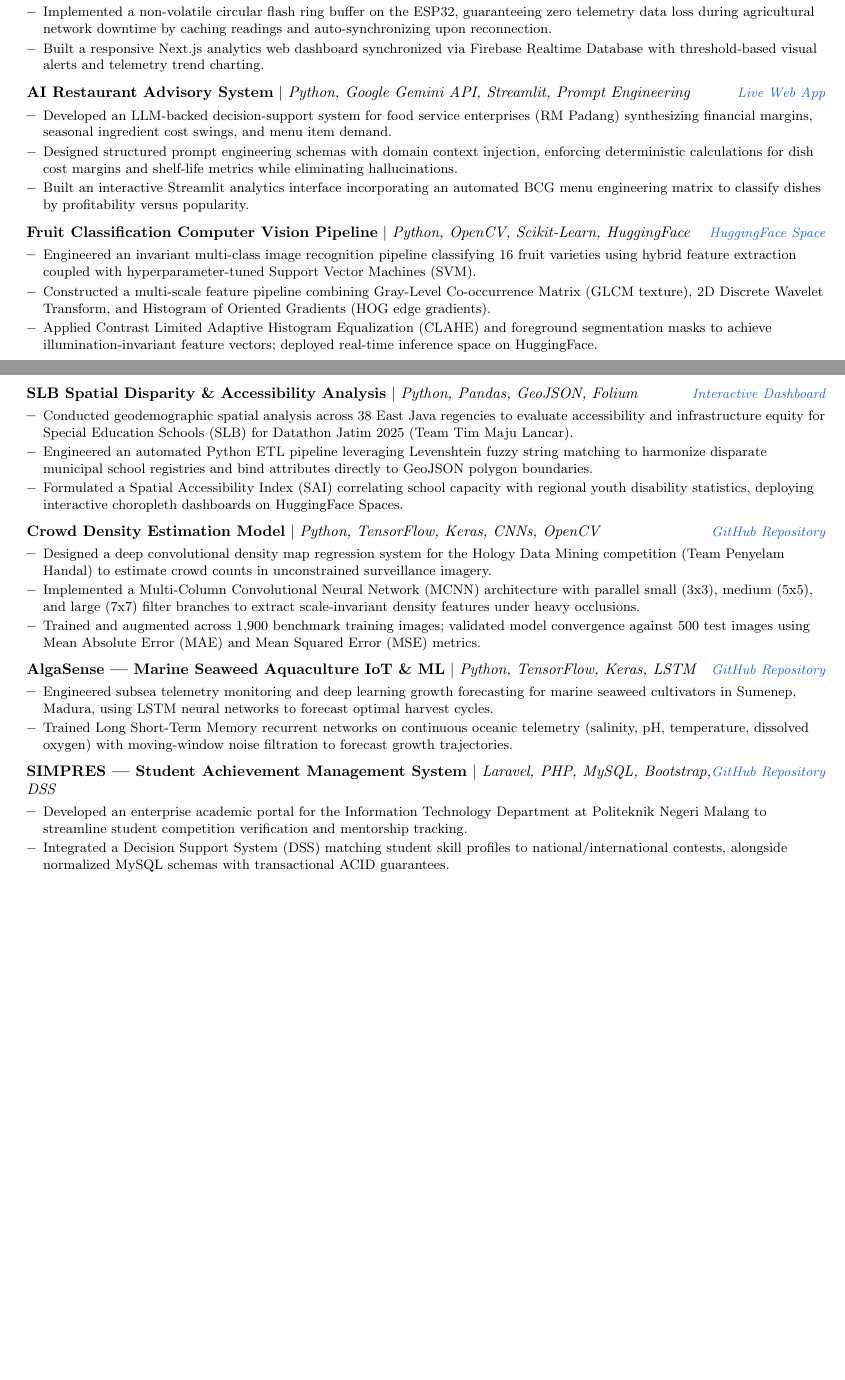
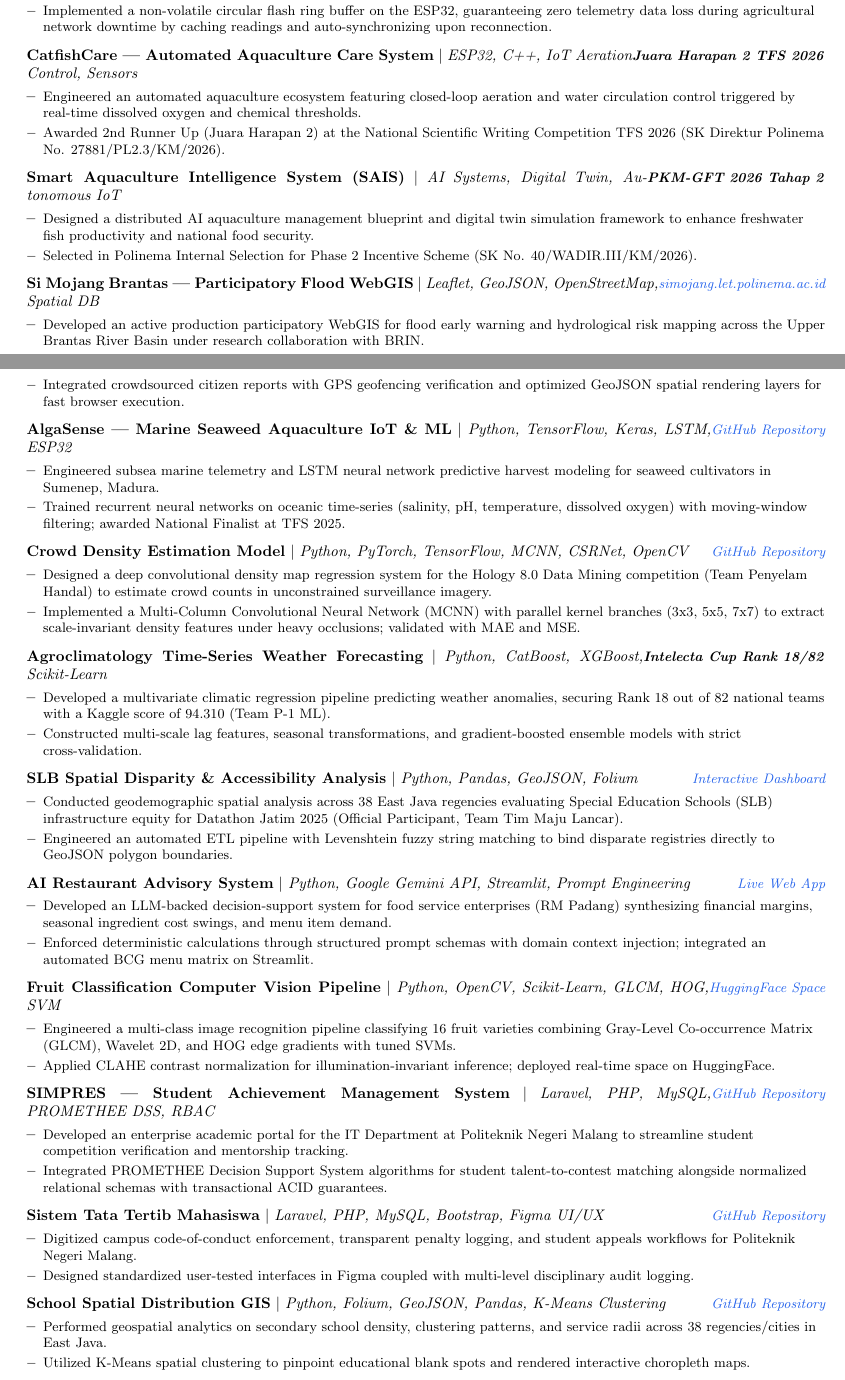
Before and after one commit to VarizkyNaldiba/MyProfile, a LaTeX CV (resume.tex): two parts of pages 1 and 2 of 2 before the commit and two parts of pages 1 and 2 of 3 after it, joined at a grey line, cut so that both start at the same text, the shorter picture padded with empty space. Compiled offline with pdfLaTeX.

Commit message:
feat: update resume projects and add navigation component and PDF assets

```diff
--- a/resume.tex
+++ b/resume.tex
@@ -118,53 +118,90 @@ Informatics Engineer from Politeknik Negeri Malang specializing in Applied Machi
         \resumeItem{Architected an industrial IoT telemetry monitoring platform for freshwater catfish aquaculture, streaming real-time sensor parameters (pH, DS18B20 temperature, nephelometric turbidity) to prevent fish mortality.}
         \resumeItem{Engineered microcontroller firmware with non-linear polynomial calibration offset curves and automated temperature compensation for continuous submerged probe stability.}
         \resumeItem{Implemented a non-volatile circular flash ring buffer on the ESP32, guaranteeing zero telemetry data loss during agricultural network downtime by caching readings and auto-synchronizing upon reconnection.}
-        \resumeItem{Built a responsive Next.js analytics web dashboard synchronized via Firebase Realtime Database with threshold-based visual alerts and telemetry trend charting.}
+      \resumeItemListEnd
+
+    \resumeProjectHeading
+      {\textbf{CatfishCare — Automated Aquaculture Care System} $|$ \emph{ESP32, C++, IoT Aeration Control, Sensors}}{\textbf{Juara Harapan 2 TFS 2026}}
+      \resumeItemListStart
+        \resumeItem{Engineered an automated aquaculture ecosystem featuring closed-loop aeration and water circulation control triggered by real-time dissolved oxygen and chemical thresholds.}
+        \resumeItem{Awarded 2nd Runner Up (Juara Harapan 2) at the National Scientific Writing Competition TFS 2026 (SK Direktur Polinema No. 27881/PL2.3/KM/2026).}
+      \resumeItemListEnd
+
+    \resumeProjectHeading
+      {\textbf{Smart Aquaculture Intelligence System (SAIS)} $|$ \emph{AI Systems, Digital Twin, Autonomous IoT}}{\textbf{PKM-GFT 2026 Tahap 2}}
+      \resumeItemListStart
+        \resumeItem{Designed a distributed AI aquaculture management blueprint and digital twin simulation framework to enhance freshwater fish productivity and national food security.}
+        \resumeItem{Selected in Polinema Internal Selection for Phase 2 Incentive Scheme (SK No. 40/WADIR.III/KM/2026).}
+      \resumeItemListEnd
+
+    \resumeProjectHeading
+      {\textbf{Si Mojang Brantas — Participatory Flood WebGIS} $|$ \emph{Leaflet, GeoJSON, OpenStreetMap, Spatial DB}}{\href{https://simojang.let.polinema.ac.id/}{simojang.let.polinema.ac.id}}
+      \resumeItemListStart
+        \resumeItem{Developed an active production participatory WebGIS for flood early warning and hydrological risk mapping across the Upper Brantas River Basin under research collaboration with BRIN.}
+        \resumeItem{Integrated crowdsourced citizen reports with GPS geofencing verification and optimized GeoJSON spatial rendering layers for fast browser execution.}
+      \resumeItemListEnd
+
+    \resumeProjectHeading
+      {\textbf{AlgaSense — Marine Seaweed Aquaculture IoT \& ML} $|$ \emph{Python, TensorFlow, Keras, LSTM, ESP32}}{\href{https://github.com/VarizkyNaldiba/Algasense}{GitHub Repository}}
+      \resumeItemListStart
+        \resumeItem{Engineered subsea marine telemetry and LSTM neural network predictive harvest modeling for seaweed cultivators in Sumenep, Madura.}
+        \resumeItem{Trained recurrent neural networks on oceanic time-series (salinity, pH, temperature, dissolved oxygen) with moving-window filtering; awarded National Finalist at TFS 2025.}
+      \resumeItemListEnd
+
+    \resumeProjectHeading
+      {\textbf{Crowd Density Estimation Model} $|$ \emph{Python, PyTorch, TensorFlow, MCNN, CSRNet, OpenCV}}{\href{https://github.com/VarizkyNaldiba/PenyelamHandal_Hology}{GitHub Repository}}
+      \resumeItemListStart
+        \resumeItem{Designed a deep convolutional density map regression system for the Hology 8.0 Data Mining competition (Team Penyelam Handal) to estimate crowd counts in unconstrained surveillance imagery.}
+        \resumeItem{Implemented a Multi-Column Convolutional Neural Network (MCNN) with parallel kernel branches (3x3, 5x5, 7x7) to extract scale-invariant density features under heavy occlusions; validated with MAE and MSE.}
+      \resumeItemListEnd
+
+    \resumeProjectHeading
+      {\textbf{Agroclimatology Time-Series Weather Forecasting} $|$ \emph{Python, CatBoost, XGBoost, Scikit-Learn}}{\textbf{Intelecta Cup Rank 18/82}}
+      \resumeItemListStart
+        \resumeItem{Developed a multivariate climatic regression pipeline predicting weather anomalies, securing Rank 18 out of 82 national teams with a Kaggle score of 94.310 (Team P-1 ML).}
+        \resumeItem{Constructed multi-scale lag features, seasonal transformations, and gradient-boosted ensemble models with strict cross-validation.}
+      \resumeItemListEnd
+
+    \resumeProjectHeading
+      {\textbf{SLB Spatial Disparity \& Accessibility Analysis} $|$ \emph{Python, Pandas, GeoJSON, Folium}}{\href{https://huggingface.co/spaces/Tim-Maju-Lancar-Datathon/Dashboard-Tim-Maju-Lancar-Datathon-Jatim-2025}{Interactive Dashboard}}
+      \resumeItemListStart
+        \resumeItem{Conducted geodemographic spatial analysis across 38 East Java regencies evaluating Special Education Schools (SLB) infrastructure equity for Datathon Jatim 2025 (Official Participant, Team Tim Maju Lancar).}
+        \resumeItem{Engineered an automated ETL pipeline with Levenshtein fuzzy string matching to bind disparate registries directly to GeoJSON polygon boundaries.}
       \resumeItemListEnd
 
     \resumeProjectHeading
       {\textbf{AI Restaurant Advisory System} $|$ \emph{Python, Google Gemini API, Streamlit, Prompt Engineering}}{\href{https://varizkynaldiba-project-of-llm-based-tools-and-gem-fnb-rm-vjbmhr.streamlit.app/}{Live Web App}}
       \resumeItemListStart
         \resumeItem{Developed an LLM-backed decision-support system for food service enterprises (RM Padang) synthesizing financial margins, seasonal ingredient cost swings, and menu item demand.}
-        \resumeItem{Designed structured prompt engineering schemas with domain context injection, enforcing deterministic calculations for dish cost margins and shelf-life metrics while eliminating hallucinations.}
-        \resumeItem{Built an interactive Streamlit analytics interface incorporating an automated BCG menu engineering matrix to classify dishes by profitability versus popularity.}
+        \resumeItem{Enforced deterministic calculations through structured prompt schemas with domain context injection; integrated an automated BCG menu matrix on Streamlit.}
       \resumeItemListEnd
 
     \resumeProjectHeading
-      {\textbf{Fruit Classification Computer Vision Pipeline} $|$ \emph{Python, OpenCV, Scikit-Learn, HuggingFace}}{\href{https://huggingface.co/spaces/Zelectra/PBL.MachineLearningAndPCVK}{HuggingFace Space}}
+      {\textbf{Fruit Classification Computer Vision Pipeline} $|$ \emph{Python, OpenCV, Scikit-Learn, GLCM, HOG, SVM}}{\href{https://huggingface.co/spaces/Zelectra/PBL.MachineLearningAndPCVK}{HuggingFace Space}}
       \resumeItemListStart
-        \resumeItem{Engineered an invariant multi-class image recognition pipeline classifying 16 fruit varieties using hybrid feature extraction coupled with hyperparameter-tuned Support Vector Machines (SVM).}
-        \resumeItem{Constructed a multi-scale feature pipeline combining Gray-Level Co-occurrence Matrix (GLCM texture), 2D Discrete Wavelet Transform, and Histogram of Oriented Gradients (HOG edge gradients).}
-        \resumeItem{Applied Contrast Limited Adaptive Histogram Equalization (CLAHE) and foreground segmentation masks to achieve illumination-invariant feature vectors; deployed real-time inference space on HuggingFace.}
+        \resumeItem{Engineered a multi-class image recognition pipeline classifying 16 fruit varieties combining Gray-Level Co-occurrence Matrix (GLCM), Wavelet 2D, and HOG edge gradients with tuned SVMs.}
+        \resumeItem{Applied CLAHE contrast normalization for illumination-invariant inference; deployed real-time space on HuggingFace.}
       \resumeItemListEnd
 
     \resumeProjectHeading
-      {\textbf{SLB Spatial Disparity \& Accessibility Analysis} $|$ \emph{Python, Pandas, GeoJSON, Folium}}{\href{https://huggingface.co/spaces/Tim-Maju-Lancar-Datathon/Dashboard-Tim-Maju-Lancar-Datathon-Jatim-2025}{Interactive Dashboard}}
+      {\textbf{SIMPRES — Student Achievement Management System} $|$ \emph{Laravel, PHP, MySQL, PROMETHEE DSS, RBAC}}{\href{https://github.com/VarizkyNaldiba/Prestasi-Mahasiswa-S4}{GitHub Repository}}
       \resumeItemListStart
-        \resumeItem{Conducted geodemographic spatial analysis across 38 East Java regencies to evaluate accessibility and infrastructure equity for Special Education Schools (SLB) for Datathon Jatim 2025 (Team Tim Maju Lancar).}
-        \resumeItem{Engineered an automated Python ETL pipeline leveraging Levenshtein fuzzy string matching to harmonize disparate municipal school registries and bind attributes directly to GeoJSON polygon boundaries.}
-        \resumeItem{Formulated a Spatial Accessibility Index (SAI) correlating school capacity with regional youth disability statistics, deploying interactive choropleth dashboards on HuggingFace Spaces.}
+        \resumeItem{Developed an enterprise academic portal for the IT Department at Politeknik Negeri Malang to streamline student competition verification and mentorship tracking.}
+        \resumeItem{Integrated PROMETHEE Decision Support System algorithms for student talent-to-contest matching alongside normalized relational schemas with transactional ACID guarantees.}
       \resumeItemListEnd
 
     \resumeProjectHeading
-      {\textbf{Crowd Density Estimation Model} $|$ \emph{Python, TensorFlow, Keras, CNNs, OpenCV}}{\href{https://github.com/VarizkyNaldiba/PenyelamHandal_Hology}{GitHub Repository}}
+      {\textbf{Sistem Tata Tertib Mahasiswa} $|$ \emph{Laravel, PHP, MySQL, Bootstrap, Figma UI/UX}}{\href{https://github.com/VarizkyNaldiba/TataTertibMhs}{GitHub Repository}}
       \resumeItemListStart
-        \resumeItem{Designed a deep convolutional density map regression system for the Hology Data Mining competition (Team Penyelam Handal) to estimate crowd counts in unconstrained surveillance imagery.}
-        \resumeItem{Implemented a Multi-Column Convolutional Neural Network (MCNN) architecture with parallel small (3x3), medium (5x5), and large (7x7) filter branches to extract scale-invariant density features under heavy occlusions.}
-        \resumeItem{Trained and augmented across 1,900 benchmark training images; validated model convergence against 500 test images using Mean Absolute Error (MAE) and Mean Squared Error (MSE) metrics.}
+        \resumeItem{Digitized campus code-of-conduct enforcement, transparent penalty logging, and student appeals workflows for Politeknik Negeri Malang.}
+        \resumeItem{Designed standardized user-tested interfaces in Figma coupled with multi-level disciplinary audit logging.}
       \resumeItemListEnd
 
     \resumeProjectHeading
-      {\textbf{AlgaSense — Marine Seaweed Aquaculture IoT \& ML} $|$ \emph{Python, TensorFlow, Keras, LSTM}}{\href{https://github.com/VarizkyNaldiba/Algasense}{GitHub Repository}}
+      {\textbf{School Spatial Distribution GIS} $|$ \emph{Python, Folium, GeoJSON, Pandas, K-Means Clustering}}{\href{https://github.com/VarizkyNaldiba/SchoolSpatial_on_EastJava}{GitHub Repository}}
       \resumeItemListStart
-        \resumeItem{Engineered subsea telemetry monitoring and deep learning growth forecasting for marine seaweed cultivators in Sumenep, Madura, using LSTM neural networks to forecast optimal harvest cycles.}
-        \resumeItem{Trained Long Short-Term Memory recurrent networks on continuous oceanic telemetry (salinity, pH, temperature, dissolved oxygen) with moving-window noise filtration to forecast growth trajectories.}
-      \resumeItemListEnd
-
-    \resumeProjectHeading
-      {\textbf{SIMPRES — Student Achievement Management System} $|$ \emph{Laravel, PHP, MySQL, Bootstrap, DSS}}{\href{https://github.com/VarizkyNaldiba/Prestasi-Mahasiswa-S4}{GitHub Repository}}
-      \resumeItemListStart
-        \resumeItem{Developed an enterprise academic portal for the Information Technology Department at Politeknik Negeri Malang to streamline student competition verification and mentorship tracking.}
-        \resumeItem{Integrated a Decision Support System (DSS) matching student skill profiles to national/international contests, alongside normalized MySQL schemas with transactional ACID guarantees.}
+        \resumeItem{Performed geospatial analytics on secondary school density, clustering patterns, and service radii across 38 regencies/cities in East Java.}
+        \resumeItem{Utilized K-Means spatial clustering to pinpoint educational blank spots and rendered interactive choropleth maps.}
       \resumeItemListEnd
 
   \resumeSubHeadingListEnd
```
Also changed, not shown: resume.pdf, 4 other files.
